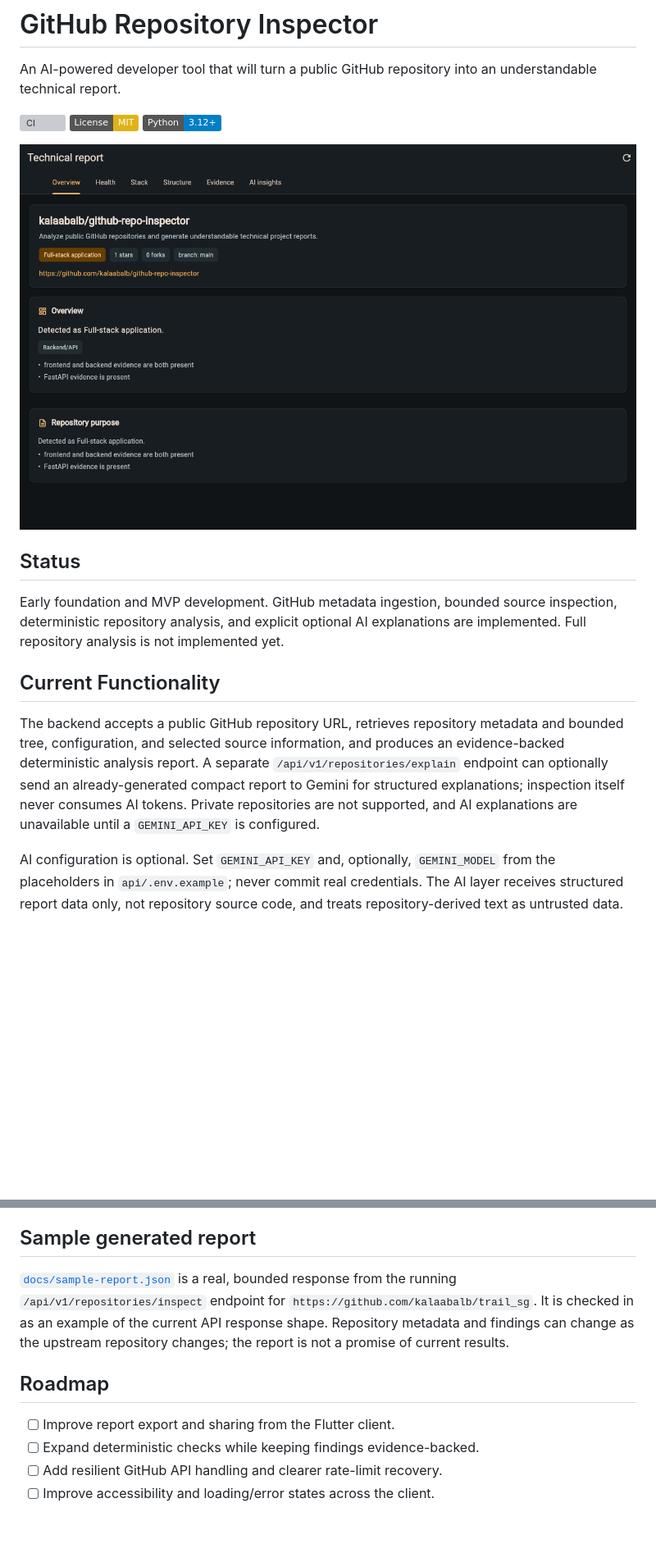
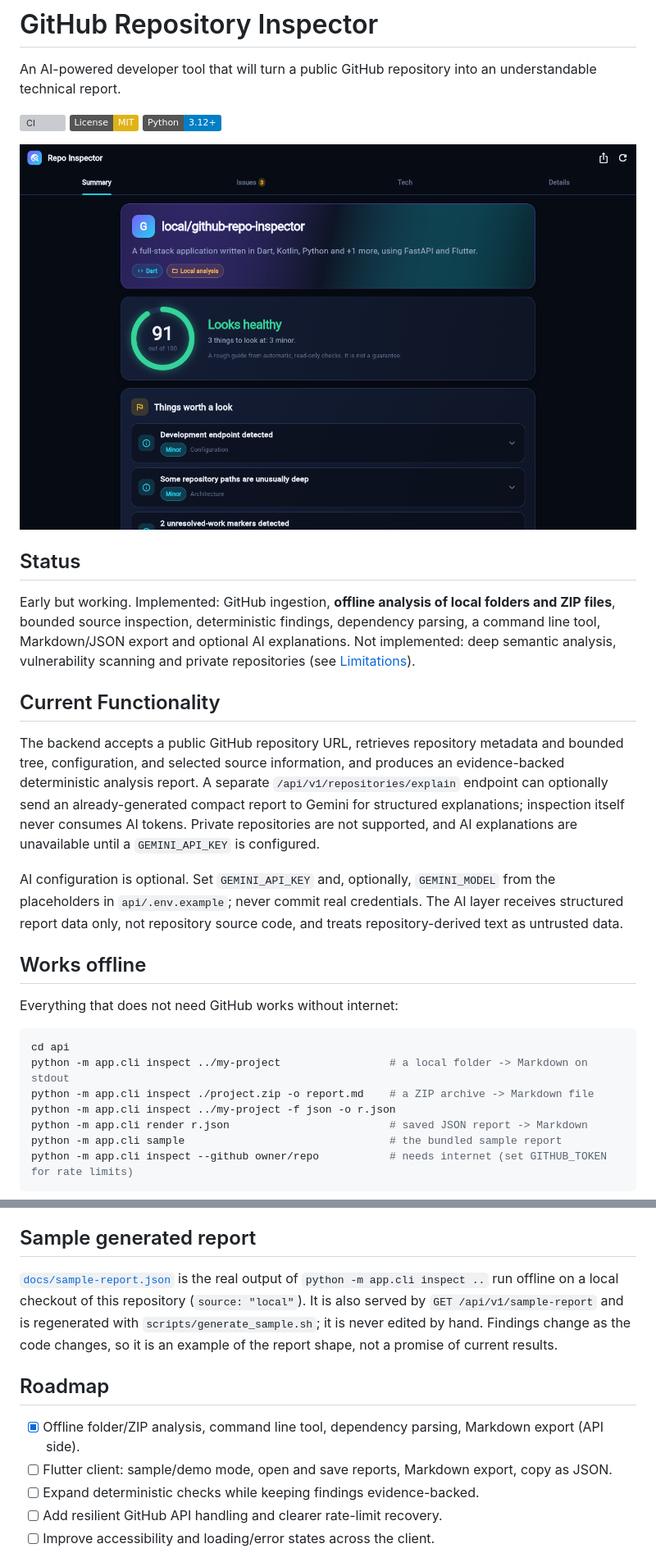
Before and after one commit to kalaabalb/github-repo-inspector, a Markdown page: README.md, 2 parts joined by grey strips. Shown at 82% size. GitHub-like rendering; pictures changed too: docs/images/summary.png (added); badges without logos; blank space fills up the shorter version; grey boxes are pictures that could not be loaded.

Commit message:
docs: add current screenshots and verification results

````diff
--- a/README.md
+++ b/README.md
@@ -6,14 +6,29 @@ An AI-powered developer tool that will turn a public GitHub repository into an u
 [![License: MIT](https://img.shields.io/badge/License-MIT-yellow.svg)](LICENSE)
 [![Python](https://img.shields.io/badge/Python-3.12%2B-blue.svg)](https://www.python.org/)
 
-![GitHub Repository Inspector report overview](docs/images/report-overview.png)
+![GitHub Repository Inspector report summary](docs/images/summary.png)
 
 ## Status
 
-Early foundation and MVP development. GitHub metadata ingestion, bounded source inspection, deterministic repository analysis, and explicit optional AI explanations are implemented. Full repository analysis is not implemented yet.
+Early but working. Implemented: GitHub ingestion, **offline analysis of local folders and ZIP files**, bounded source inspection, deterministic findings, dependency parsing, a command line tool, Markdown/JSON export and optional AI explanations. Not implemented: deep semantic analysis, vulnerability scanning and private repositories (see [Limitations](#limitations)).
 
 ## Current Functionality
 
 The backend accepts a public GitHub repository URL, retrieves repository metadata and bounded tree, configuration, and selected source information, and produces an evidence-backed deterministic analysis report. A separate `/api/v1/repositories/explain` endpoint can optionally send an already-generated compact report to Gemini for structured explanations; inspection itself never consumes AI tokens. Private repositories are not supported, and AI explanations are unavailable until a `GEMINI_API_KEY` is configured.
 
 AI configuration is optional. Set `GEMINI_API_KEY` and, optionally, `GEMINI_MODEL` from the placeholders in `api/.env.example`; never commit real credentials. The AI layer receives structured report data only, not repository source code, and treats repository-derived text as untrusted data.
+
+## Works offline
+
+Everything that does not need GitHub works without internet:
+
+```bash
+cd api
+python -m app.cli inspect ../my-project                 # a local folder -> Markdown on stdout
+python -m app.cli inspect ./project.zip -o report.md    # a ZIP archive -> Markdown file
+python -m app.cli inspect ../my-project -f json -o r.json
+python -m app.cli render r.json                         # saved JSON report -> Markdown
+python -m app.cli sample                                # the bundled sample report
+python -m app.cli inspect --github owner/repo           # needs internet (set GITHUB_TOKEN for rate limits)
+```
+
@@ -141,15 +170,16 @@ when Gemini is not configured. Inspection itself does not require an AI key.
 
 ## Sample generated report
 
-[`docs/sample-report.json`](docs/sample-report.json) is a real, bounded response
-from the running `/api/v1/repositories/inspect` endpoint for
-`https://github.com/kalaabalb/trail_sg`. It is checked in as an example of the
-current API response shape. Repository metadata and findings can change as the
-upstream repository changes; the report is not a promise of current results.
+[`docs/sample-report.json`](docs/sample-report.json) is the real output of
+`python -m app.cli inspect ..` run offline on a local checkout of this repository
+(`source: "local"`). It is also served by `GET /api/v1/sample-report` and is regenerated
+with `scripts/generate_sample.sh`; it is never edited by hand. Findings change as the
+code changes, so it is an example of the report shape, not a promise of current results.
 
 ## Roadmap
 
-- [ ] Improve report export and sharing from the Flutter client.
+- [x] Offline folder/ZIP analysis, command line tool, dependency parsing, Markdown export (API side).
+- [ ] Flutter client: sample/demo mode, open and save reports, Markdown export, copy as JSON.
 - [ ] Expand deterministic checks while keeping findings evidence-backed.
 - [ ] Add resilient GitHub API handling and clearer rate-limit recovery.
 - [ ] Improve accessibility and loading/error states across the client.
````
Also changed, not shown: other parts of README.md (+14 -0 lines), docs/DECISIONS.md (added, +87 -0 lines), docs/DESIGN.md (added, +45 -0 lines), docs/PROGRESS.md (+31 -18 lines), docs/images/details.png (added), docs/images/issues.png (added), docs/images/landing.png, docs/images/narrow-summary.png (added), docs/images/tech.png (added), 2 other files.
